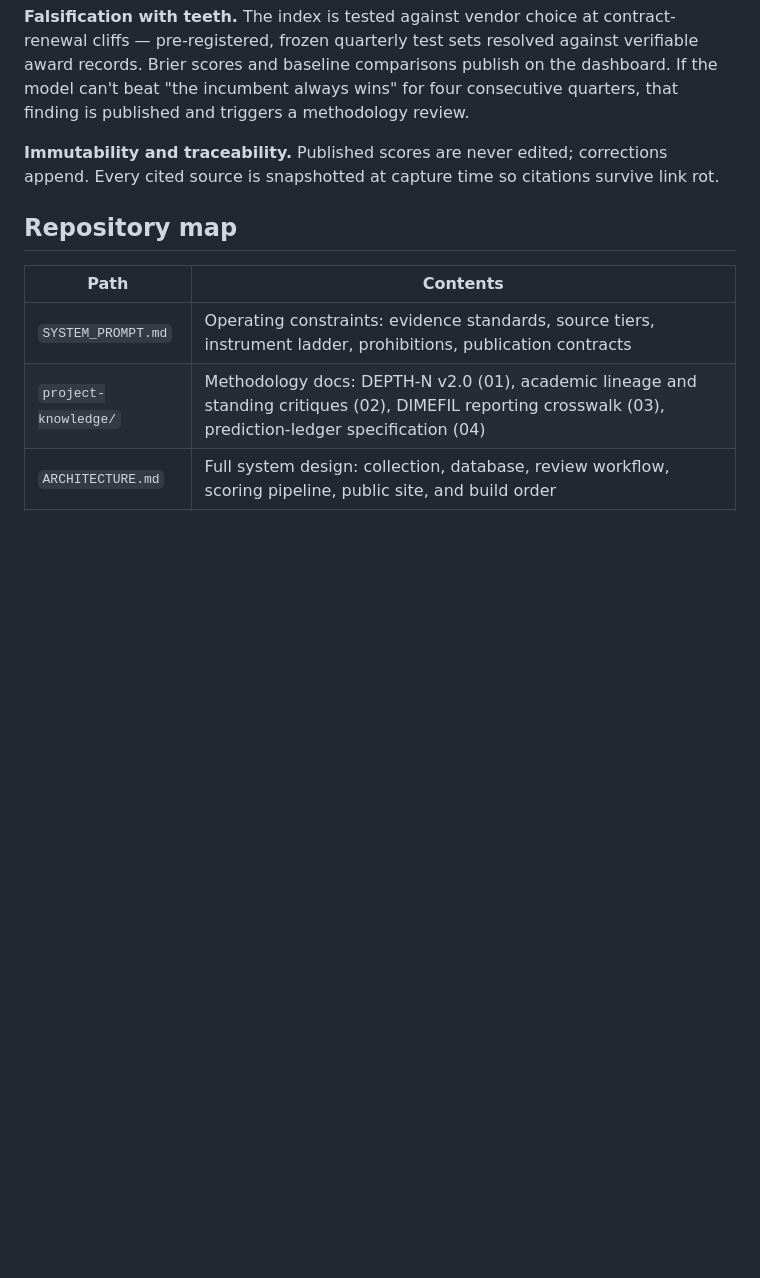
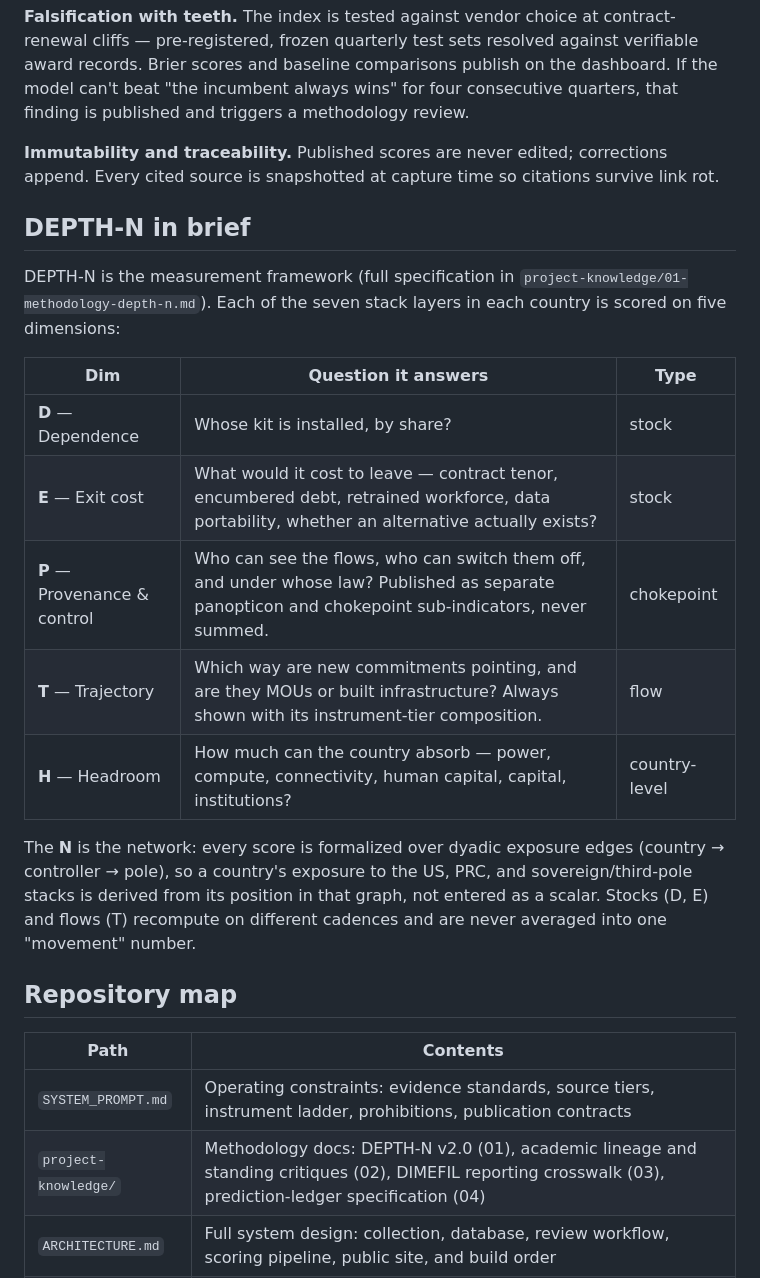
Before and after one commit to bjharbison/silicon-dominoes, a Markdown page: README.md, the part around the change. Drawn GitHub-style; blank space fills up the shorter version.

Commit message:
README: add a short DEPTH-N description
Readers landing on the repo met the acronym in the second paragraph with
no definition until doc 01. Adds a five-row table and one paragraph on
the N (network formalization), stock/flow separation and the P split,
all summarized from project-knowledge/01-methodology-depth-n.md §2–4.

```diff
--- a/README.md
+++ b/README.md
@@ -15,6 +15,20 @@ The name is deliberate irony. The original domino theory failed because it treat
 **Falsification with teeth.** The index is tested against vendor choice at contract-renewal cliffs — pre-registered, frozen quarterly test sets resolved against verifiable award records. Brier scores and baseline comparisons publish on the dashboard. If the model can't beat "the incumbent always wins" for four consecutive quarters, that finding is published and triggers a methodology review.
 
 **Immutability and traceability.** Published scores are never edited; corrections append. Every cited source is snapshotted at capture time so citations survive link rot.
+
+## DEPTH-N in brief
+
+DEPTH-N is the measurement framework (full specification in `project-knowledge/01-methodology-depth-n.md`). Each of the seven stack layers in each country is scored on five dimensions:
+
+| Dim | Question it answers | Type |
+|---|---|---|
+| **D** — Dependence | Whose kit is installed, by share? | stock |
+| **E** — Exit cost | What would it cost to leave — contract tenor, encumbered debt, retrained workforce, data portability, whether an alternative actually exists? | stock |
+| **P** — Provenance & control | Who can see the flows, who can switch them off, and under whose law? Published as separate panopticon and chokepoint sub-indicators, never summed. | chokepoint |
+| **T** — Trajectory | Which way are new commitments pointing, and are they MOUs or built infrastructure? Always shown with its instrument-tier composition. | flow |
+| **H** — Headroom | How much can the country absorb — power, compute, connectivity, human capital, capital, institutions? | country-level |
+
+The **N** is the network: every score is formalized over dyadic exposure edges (country → controller → pole), so a country's exposure to the US, PRC, and sovereign/third-pole stacks is derived from its position in that graph, not entered as a scalar. Stocks (D, E) and flows (T) recompute on different cadences and are never averaged into one "movement" number.
 
 ## Repository map
 
```
